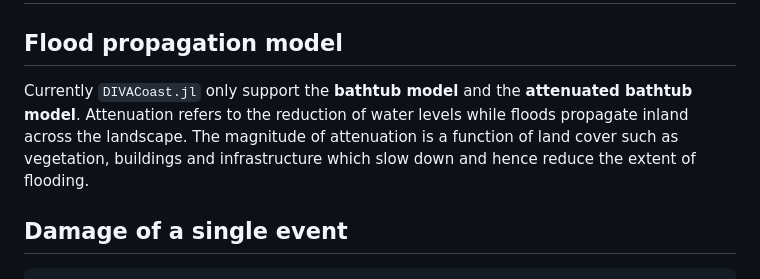
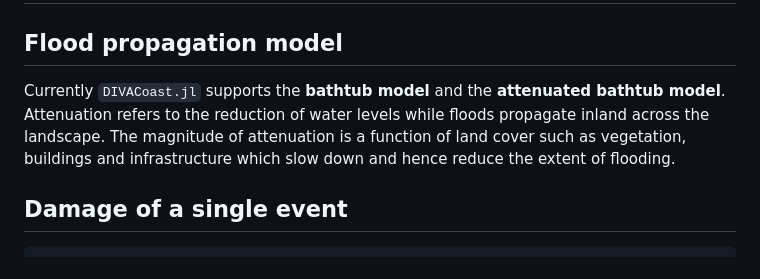
Before and after one commit to GlobalClimateForum/DIVACoast.jl, a Markdown page: docs/src/index.md, the part around the change. GitHub-like rendering.

Commit message:
minor adjustments in index.md

````diff
--- a/docs/src/index.md
+++ b/docs/src/index.md
@@ -182,7 +182,7 @@ Main.DIVACoast.coords_to_wide
 
 ## Flood propagation model
 
-Currently `DIVACoast.jl` only support the **bathtub model** and the **attenuated bathtub model**. Attenuation refers to the reduction of water levels while floods propagate inland across the landscape. The magnitude of attenuation is a function of land cover such as vegetation, buildings and infrastructure which slow down and hence reduce the extent of flooding.
+Currently `DIVACoast.jl` supports the **bathtub model** and the **attenuated bathtub model**. Attenuation refers to the reduction of water levels while floods propagate inland across the landscape. The magnitude of attenuation is a function of land cover such as vegetation, buildings and infrastructure which slow down and hence reduce the extent of flooding.
 
 ## Damage of a single event
 ```@docs
````
